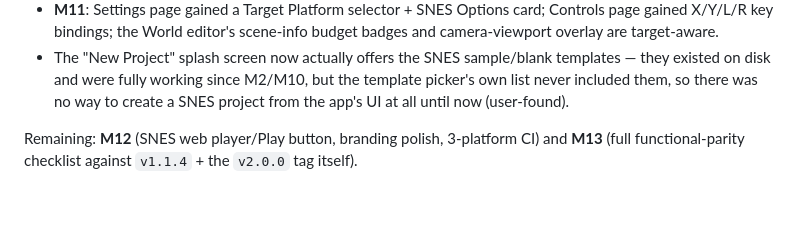
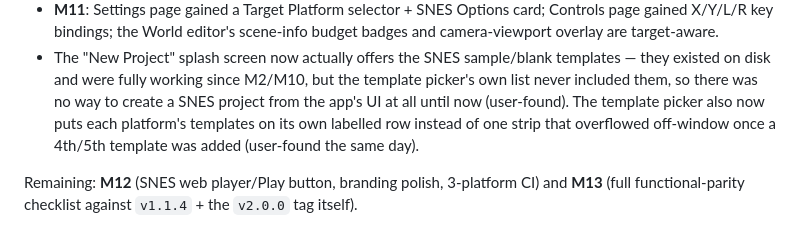
Before and after one commit to alekmaul/gbsnes-studio, a Markdown page: CHANGELOG.md, the part around the change. GitHub-like rendering; blank space fills up the shorter version.

Commit message:
v2: note the Splash template row-grouping fix in CHANGELOG.md
Co-Authored-By: Claude Sonnet 5 <noreply@anthropic.com>

```diff
--- a/CHANGELOG.md
+++ b/CHANGELOG.md
@@ -37,7 +37,9 @@ as of 2026-09-13:
 - The "New Project" splash screen now actually offers the SNES sample/blank templates —
   they existed on disk and were fully working since M2/M10, but the template picker's own
   list never included them, so there was no way to create a SNES project from the app's UI
-  at all until now (user-found).
+  at all until now (user-found). The template picker also now puts each platform's
+  templates on its own labelled row instead of one strip that overflowed off-window once
+  a 4th/5th template was added (user-found the same day).
 
 Remaining: **M12** (SNES web player/Play button, branding polish, 3-platform CI) and **M13**
 (full functional-parity checklist against `v1.1.4` + the `v2.0.0` tag itself).
```
